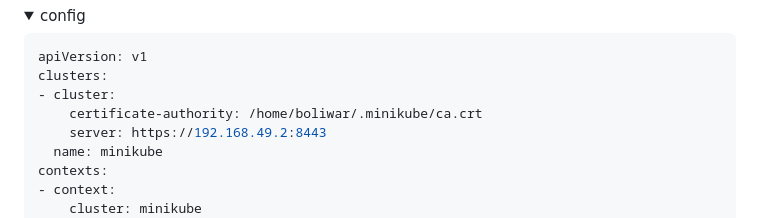
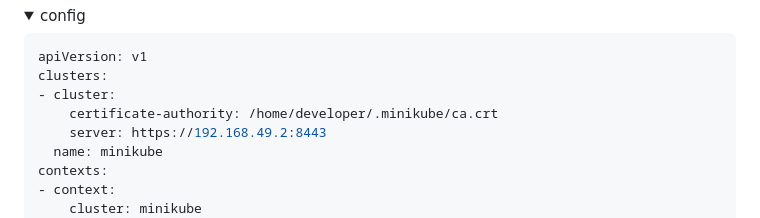
Before and after one commit to dimsunv/devops-netology, a Markdown page: 12-kubernetes-02-commands/12-kubernetes-02-commands.md, the part around the change. GitHub-like rendering; folded sections open.

Commit message:
[12-kubernetes-02-commands]

```diff
--- a/12-kubernetes-02-commands/12-kubernetes-02-commands.md
+++ b/12-kubernetes-02-commands/12-kubernetes-02-commands.md
@@ -211,7 +211,7 @@ root@netology:/home/developer# mkdir .kube && nano .kube/config
 apiVersion: v1
 clusters:
 - cluster:
-    certificate-authority: /home/boliwar/.minikube/ca.crt
+    certificate-authority: /home/developer/.minikube/ca.crt
     server: https://192.168.49.2:8443
   name: minikube
 contexts:
```
